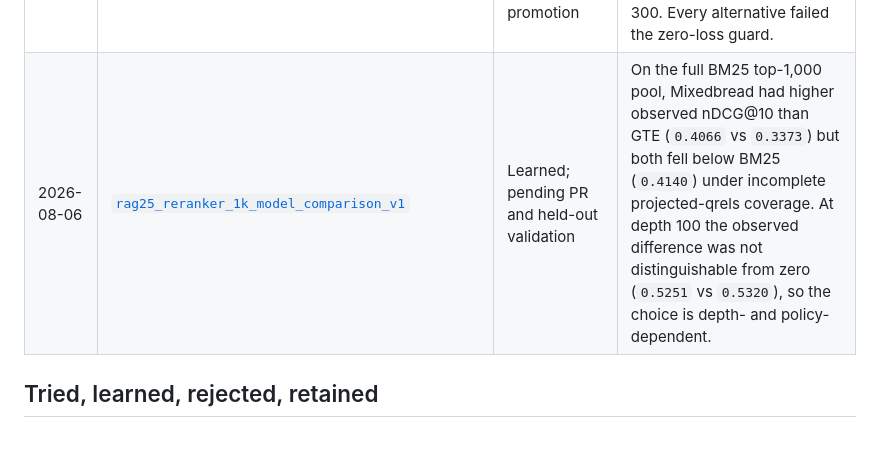
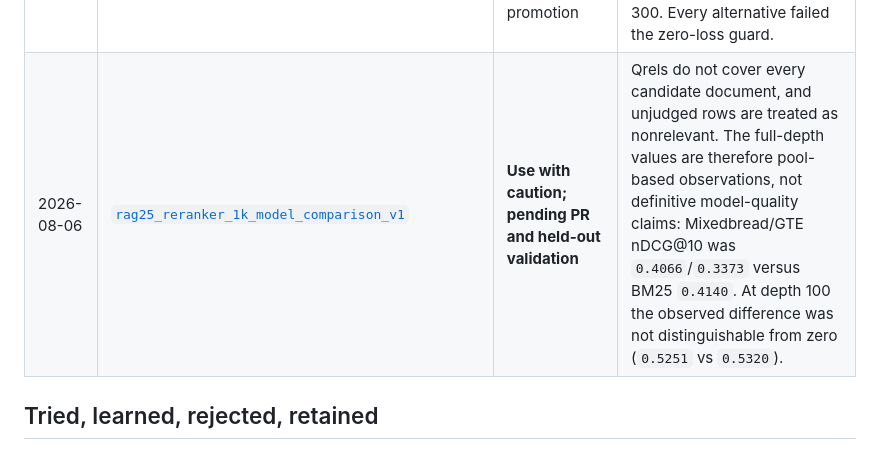
Before and after one commit to npatta01/trec_rag_2026, a Markdown page: experiment.md, the part around the change. Drawn GitHub-style.

Commit message:
Emphasize incomplete qrel caution

```diff
--- a/experiment.md
+++ b/experiment.md
@@ -41,7 +41,7 @@ nDCG@10 and candidate-recall results are not a single leaderboard.
 | 2026-07-10 | [`bm25_mixedbread_config_comparison_v1`](reports/experiments/bm25_mixedbread_config_comparison_v1/) | Retained reranking evidence | The reproducible raw-logit run improved nDCG@10 from `0.4140` to `0.5310`, with 18 improved and 4 degraded topics; it is a reranking result, not a first-stage recall replacement. |
 | 2026-07-10 | [`bm25_mixedbread_topic_regression_postmortem_v1`](reports/experiments/bm25_mixedbread_topic_regression_postmortem_v1/) | Learned | Topics 224 and 515 remained model-signal limited; warm-cache replay required zero new model calls. |
 | 2026-07-16 | [`all_topic_tethered_facet_validation_v1`](reports/experiments/all_topic_tethered_facet_validation_v1/) | Retained RRF; Rejected DUAL promotion | Primary DUAL won 20 topics and gained 347 known-relevant documents in aggregate at 1,000, but lost 7 on Topic 31 and 3 on Topic 300. Every alternative failed the zero-loss guard. |
-| 2026-08-06 | [`rag25_reranker_1k_model_comparison_v1`](reports/experiments/rag25_reranker_1k_model_comparison_v1/) | Learned; pending PR and held-out validation | On the full BM25 top-1,000 pool, Mixedbread had higher observed nDCG@10 than GTE (`0.4066` vs `0.3373`) but both fell below BM25 (`0.4140`) under incomplete projected-qrels coverage. At depth 100 the observed difference was not distinguishable from zero (`0.5251` vs `0.5320`), so the choice is depth- and policy-dependent. |
+| 2026-08-06 | [`rag25_reranker_1k_model_comparison_v1`](reports/experiments/rag25_reranker_1k_model_comparison_v1/) | **Use with caution; pending PR and held-out validation** | Qrels do not cover every candidate document, and unjudged rows are treated as nonrelevant. The full-depth values are therefore pool-based observations, not definitive model-quality claims: Mixedbread/GTE nDCG@10 was `0.4066`/`0.3373` versus BM25 `0.4140`. At depth 100 the observed difference was not distinguishable from zero (`0.5251` vs `0.5320`). |
 
 ## Tried, learned, rejected, retained
 
```
Also changed, not shown: 1 other file.
